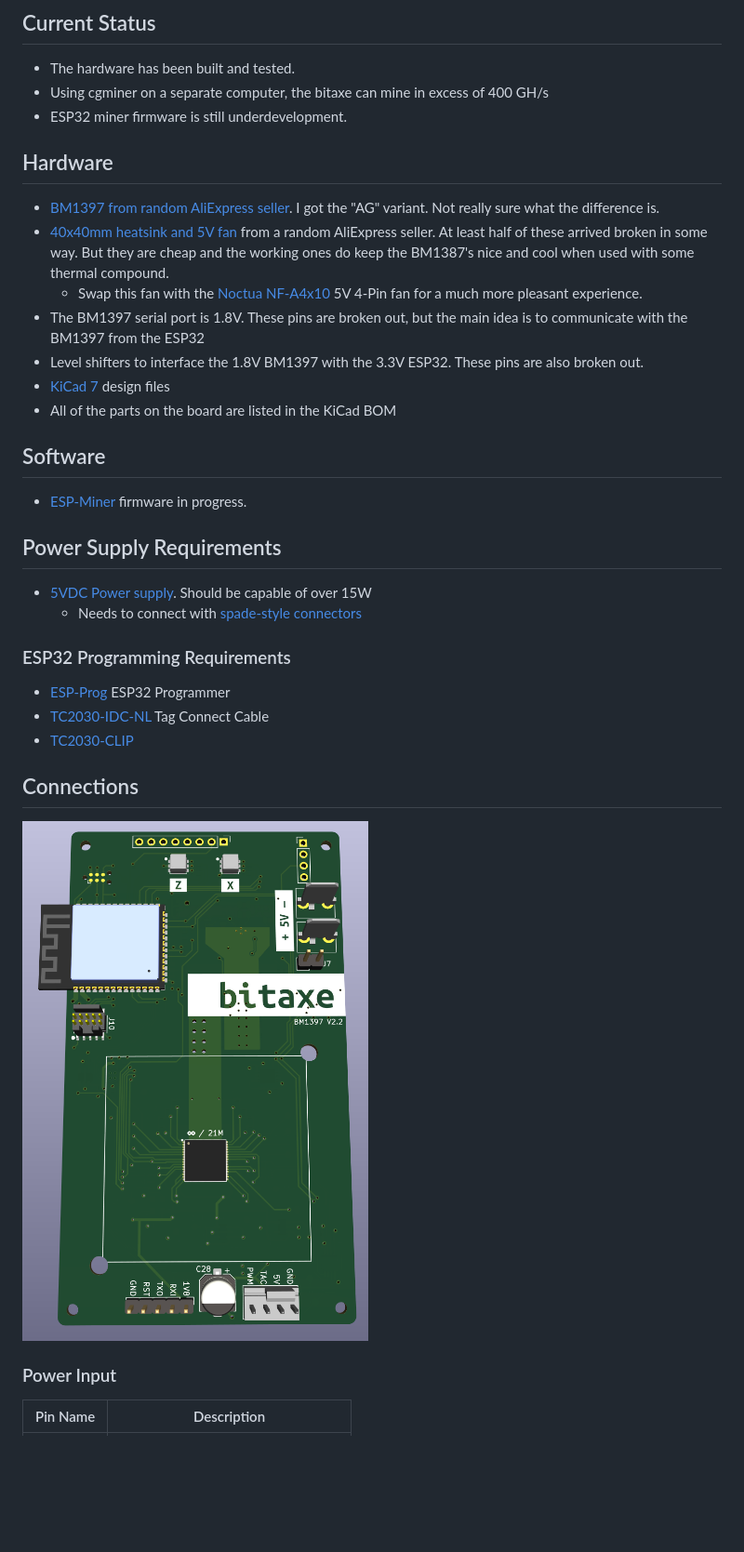
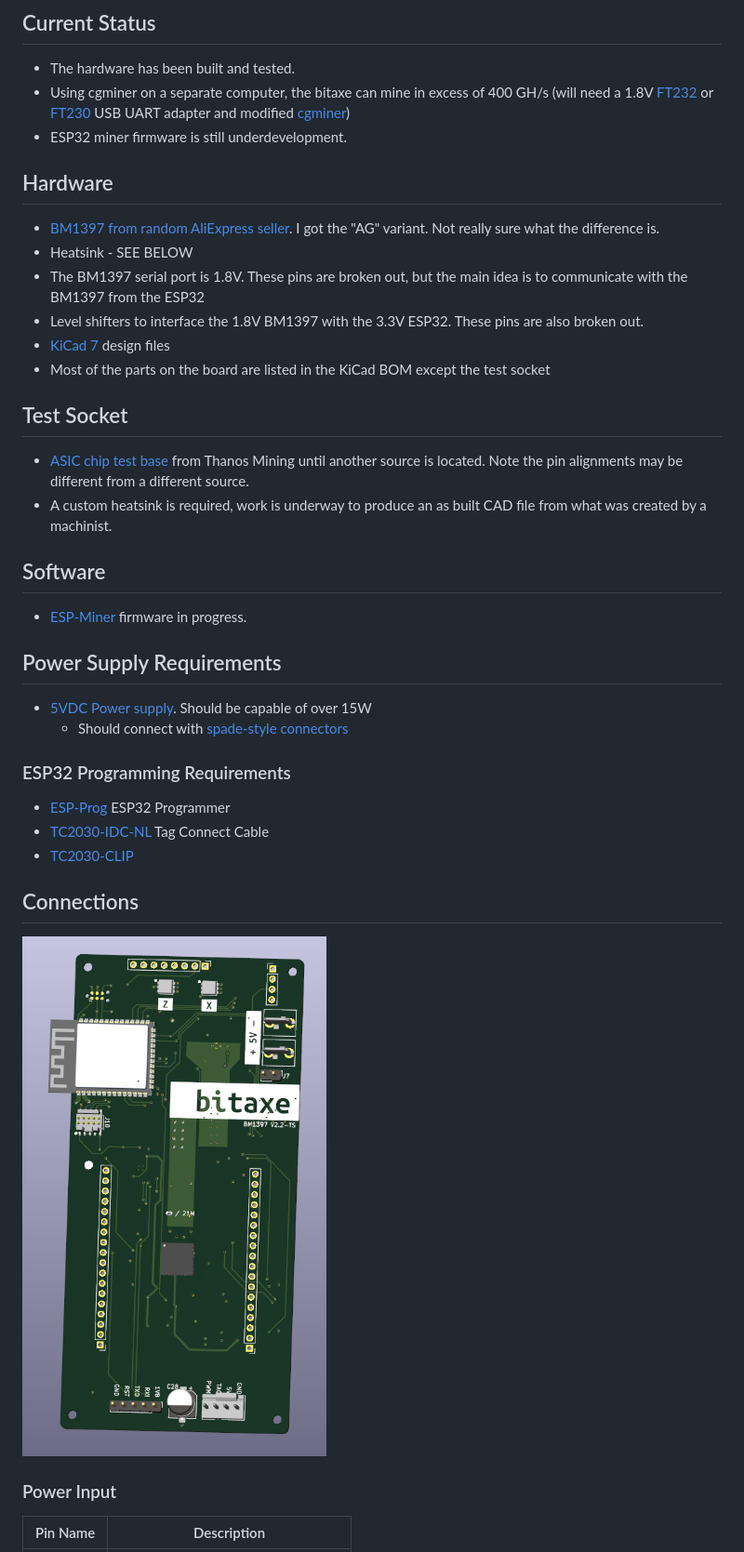
Before and after one commit to skot/bitaxe, a Markdown page: readme.md, the part around the change printed below. Shown: that part at 93% size. Rendered like a GitHub page; pictures changed too: doc/render.png; blank space fills up the shorter version.

```diff
--- a/readme.md
+++ b/readme.md
@@ -30,25 +32,29 @@ bitaxe is the first fully open source hardware Bitcoin ASIC miner.
 
 ## Current Status
 - The hardware has been built and tested.
-- Using cgminer on a separate computer, the bitaxe can mine in excess of 400 GH/s
+- Using cgminer on a separate computer, the bitaxe can mine in excess of 400 GH/s (will need a 1.8V [FT232](https://www.amazon.com/dp/B094G8NY45) or [FT230](https://www.amazon.com/dp/B076B9YRMP) USB UART adapter and modified [cgminer](https://github.com/skot/cgminer))
 - ESP32 miner firmware is still underdevelopment.
 
 
 ## Hardware
 - [BM1397 from random AliExpress seller](https://www.aliexpress.com/item/3256802274958527.html). I got the "AG" variant. Not really sure what the difference is.
-- [40x40mm heatsink and 5V fan](https://www.aliexpress.com/item/2251832861666365.html) from a random AliExpress seller. At least half of these arrived broken in some way. But they are cheap and the working ones do keep the BM1387's nice and cool when used with some thermal compound.
-    - Swap this fan with the [Noctua NF-A4x10](https://noctua.at/en/products/fan/nf-a4x10-pwm) 5V 4-Pin fan for a much more pleasant experience.
+- Heatsink - SEE BELOW
 - The BM1397 serial port is 1.8V. These pins are broken out, but the main idea is to communicate with the BM1397 from the ESP32
 - Level shifters to interface the 1.8V BM1397 with the 3.3V ESP32. These pins are also broken out.
 - [KiCad 7](https://www.kicad.org) design files
-- All of the parts on the board are listed in the KiCad BOM
+- Most of the parts on the board are listed in the KiCad BOM except the test socket
+
+
+## Test Socket
+- [ASIC chip test base](https://thanosmining.com/products/asic-chip-test-base-bm1397-bm1396-bm1398-bm1362?DIST=Q0dEHQ%3D%3D) from Thanos Mining until another source is located. Note the pin alignments may be different from a different source.
+- A custom heatsink is required, work is underway to produce an as built CAD file from what was created by a machinist.
 
 ## Software
 - [ESP-Miner](https://github.com/skot/ESP-Miner) firmware in progress.
 
 ## Power Supply Requirements
 - [5VDC Power supply](https://www.amazon.com/BTF-LIGHTING-Plastic-Adapter-Transformer-WS2812B/dp/B01D8FM4N4). Should be capable of over 15W
-    - Needs to connect with [spade-style connectors](https://www.amazon.com/gp/product/B01G4POUAU)
+    - Should connect with [spade-style connectors](https://www.amazon.com/gp/product/B01G4POUAU)
 
 ### ESP32 Programming Requirements
 - [ESP-Prog](https://www.digikey.com/en/products/detail/espressif-systems/ESP-PROG/10259352) ESP32 Programmer
```
Also changed, not shown: other parts of readme.md (+5 -3 lines), assembly.md (+8 -0 lines), 2 other files.
